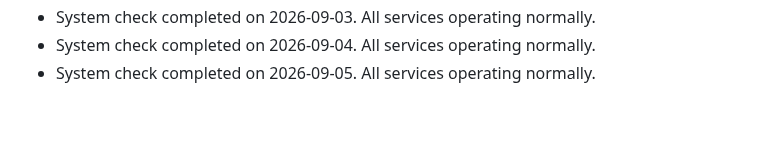
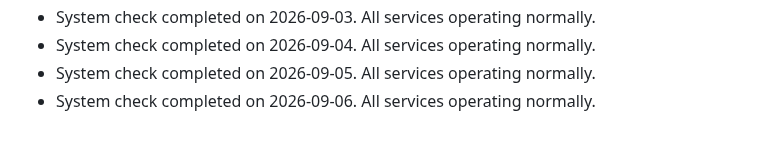
Before and after one commit to S-AM-GUPTA/90daysOfWebDevelopment, a Markdown page: PROJECT_STATUS.md, the part around the change. Drawn GitHub-style.

Commit message:
docs: update project status log for 2026-09-06

```diff
--- a/PROJECT_STATUS.md
+++ b/PROJECT_STATUS.md
@@ -54,3 +54,4 @@
 - System check completed on 2026-09-03. All services operating normally.
 - System check completed on 2026-09-04. All services operating normally.
 - System check completed on 2026-09-05. All services operating normally.
+- System check completed on 2026-09-06. All services operating normally.
```
